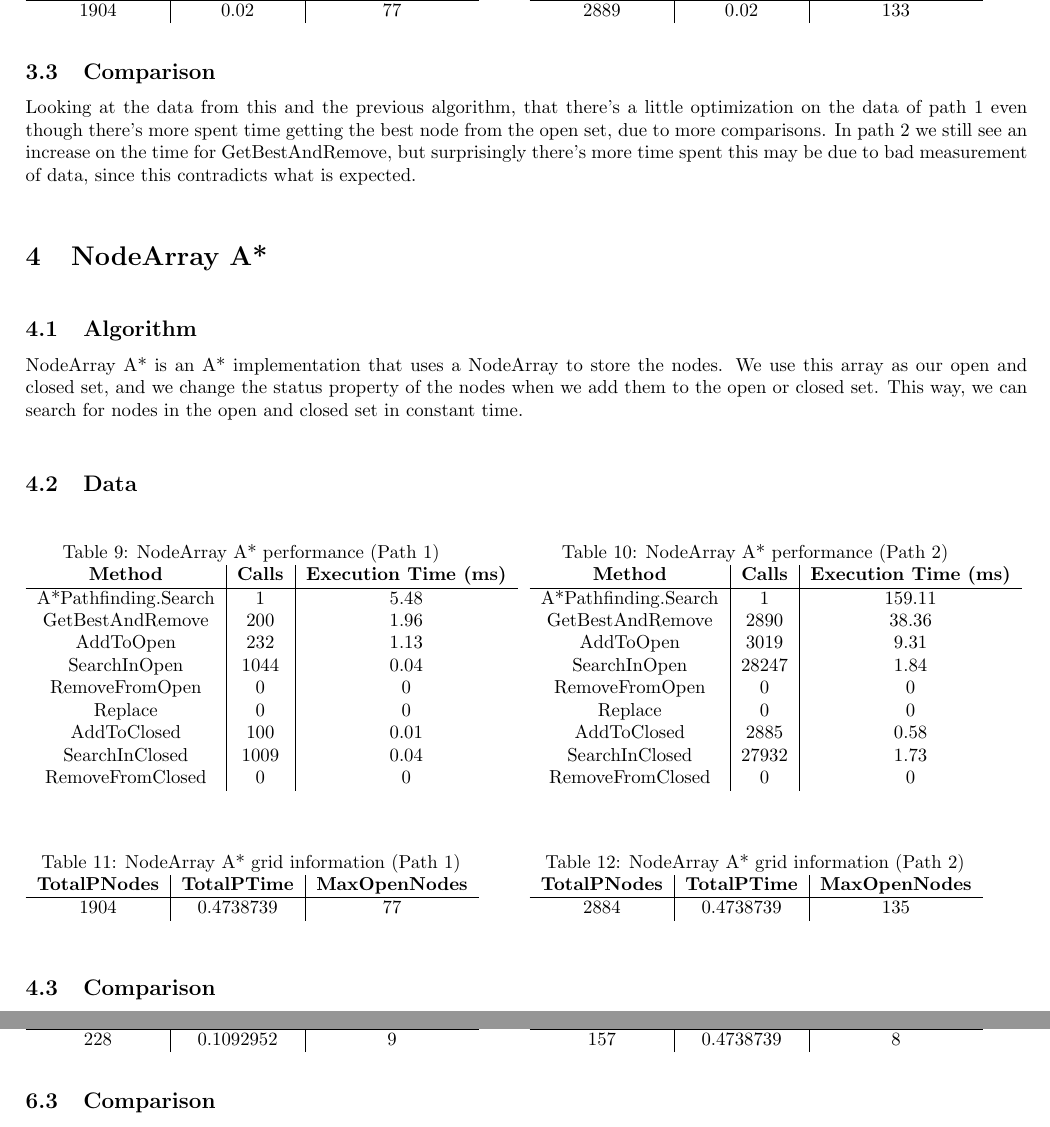
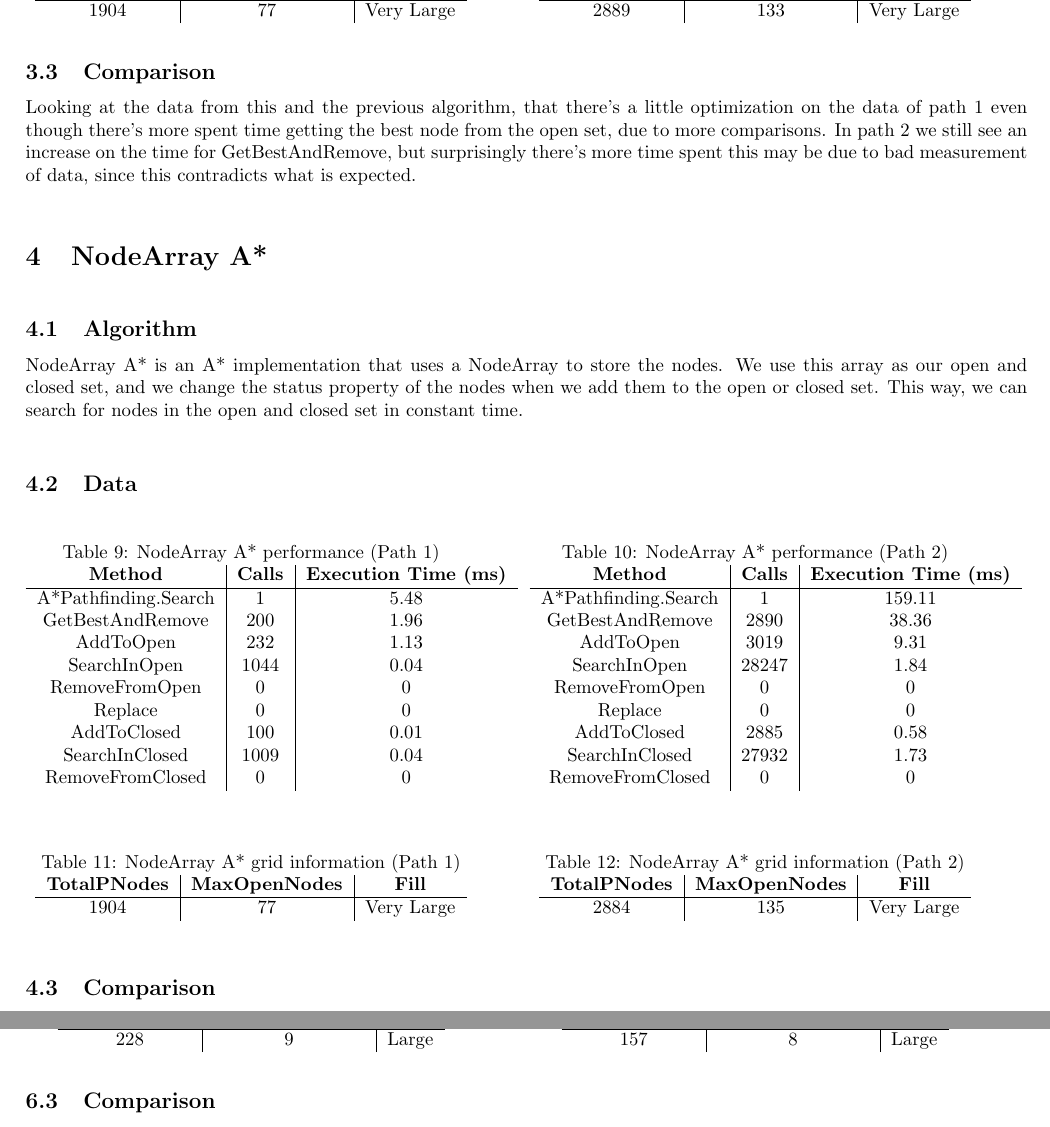
Before and after one commit to fallenatlas/Project1.IAJ_23-24, a LaTeX document (report/report.tex): two parts of pages 3 and 5 of 5, joined at a grey line, cut at the place of the change. Compiled offline with pdfLaTeX.

Commit message:
change tables to have fill isntead of  Ptime

```diff
--- a/report/report.tex
+++ b/report/report.tex
@@ -70,9 +70,9 @@
         \caption{Basic A* grid information (Path 1)}
         \label{tab:tableA*Grid1}
         \begin{tabular}{c|c|c}
-          \textbf{TotalPNodes} & \textbf{TotalPTime} & \textbf{MaxOpenNodes}\\
+          \textbf{TotalPNodes} & \textbf{MaxOpenNodes} & \textbf{Fill}\\
           \hline
-          1904 & 0.02 & 77\\
+          1904 & 77 & Very Large\\
         \end{tabular}
     }
     \hfil
@@ -81,9 +81,9 @@
         \caption{Basic A* grid information (Path 2)}
         \label{tab:tableA*Grid2}
         \begin{tabular}{c|c|c}
-          \textbf{TotalPNodes} & \textbf{TotalPTime} & \textbf{MaxOpenNodes}\\
+          \textbf{TotalPNodes} & \textbf{MaxOpenNodes} & \textbf{Fill}\\
           \hline
-          2889 & 0.02 & 133\\
+          2889 & 133 & Very Large\\
         \end{tabular}
     }
   \end{table}
@@ -138,9 +138,9 @@
         \caption{Basic A* with tiebraking grid information (Path 1)}
         \label{tab:tableA*TiebrakingGrid1}
         \begin{tabular}{c|c|c}
-          \textbf{TotalPNodes} & \textbf{TotalPTime} & \textbf{MaxOpenNodes}\\
+          \textbf{TotalPNodes} & \textbf{MaxOpenNodes} & \textbf{Fill}\\
           \hline
-          1904 & 0.02 & 77\\
+          1904 & 77 & Very Large\\
         \end{tabular}
     }
     \hfil
@@ -149,9 +149,9 @@
         \caption{Basic A* with tiebraking* grid information (Path 2)}
         \label{tab:tableA*TiebrakingGrid2}
         \begin{tabular}{c|c|c}
-          \textbf{TotalPNodes} & \textbf{TotalPTime} & \textbf{MaxOpenNodes}\\
+          \textbf{TotalPNodes} & \textbf{MaxOpenNodes} & \textbf{Fill}\\
           \hline
-          2889 & 0.02 & 133\\
+          2889 & 133 & Very Large\\
         \end{tabular}
     }
   \end{table}
@@ -210,9 +210,9 @@
         \caption{NodeArray A* grid information (Path 1)}
         \label{tab:tableNodeArrayGrid1}
         \begin{tabular}{c|c|c}
-          \textbf{TotalPNodes} & \textbf{TotalPTime} & \textbf{MaxOpenNodes}\\
+          \textbf{TotalPNodes} & \textbf{MaxOpenNodes} & \textbf{Fill}\\
           \hline
-          1904 & 0.4738739 & 77\\
+          1904 & 77 & Very Large\\
         \end{tabular}
     }
     \hfil
@@ -221,9 +221,9 @@
         \caption{NodeArray A* grid information (Path 2)}
         \label{tab:tableNodeArrayGrid2}
         \begin{tabular}{c|c|c}
-          \textbf{TotalPNodes} & \textbf{TotalPTime} & \textbf{MaxOpenNodes}\\
+          \textbf{TotalPNodes} & \textbf{MaxOpenNodes} & \textbf{Fill}\\
           \hline
-          2884 & 0.4738739 & 135\\
+          2884 & 135 & Very Large\\
         \end{tabular}
     }
   \end{table}
@@ -284,5 +284,5 @@
         \caption{NodeArray A* with Goal Bounding grid information (Path 1)}
         \label{tab:tableGoalBoundingGrid1}
         \begin{tabular}{c|c|c}
-          \textbf{TotalPNodes} & \textbf{TotalPTime} & \textbf{MaxOpenNodes}\\
+          \textbf{TotalPNodes} & \textbf{MaxOpenNodes} & \textbf{Fill}\\
           \hline
@@ -295,5 +295,5 @@
         \caption{NodeArray A* with Goal Bounding grid information (Path 2)}
         \label{tab:tableGoalBoundingGrid2}
         \begin{tabular}{c|c|c}
-          \textbf{TotalPNodes} & \textbf{TotalPTime} & \textbf{MaxOpenNodes}\\
+          \textbf{TotalPNodes} & \textbf{MaxOpenNodes} & \textbf{Fill}\\
           \hline
@@ -359,9 +359,9 @@
         \caption{NodeArray A* with Goal Bounding grid information (Path 2)}
         \label{tab:tableDeadEndGrid2}
         \begin{tabular}{c|c|c}
-          \textbf{TotalPNodes} & \textbf{TotalPTime} & \textbf{MaxOpenNodes}\\
+          \textbf{TotalPNodes} & \textbf{MaxOpenNodes} & \textbf{Fill}\\
           \hline
-          228 & 0.1092952 & 9\\
+          228 & 9 & Large\\
         \end{tabular}
     }
     \hfil
@@ -370,9 +370,9 @@
         \caption{NodeArray A* with Goal Bounding grid information (Path 3)}
         \label{tab:tableDeadEndGrid3}
         \begin{tabular}{c|c|c}
-          \textbf{TotalPNodes} & \textbf{TotalPTime} & \textbf{MaxOpenNodes}\\
+          \textbf{TotalPNodes} & \textbf{MaxOpenNodes} & \textbf{Fill}\\
           \hline
-          157 & 0.4738739 & 8\\
+          157 & 8 & Large\\
         \end{tabular}
     }
   \end{table}
```
Also changed, not shown: report/report.pdf, report/report.tex (4 more changed lines).
